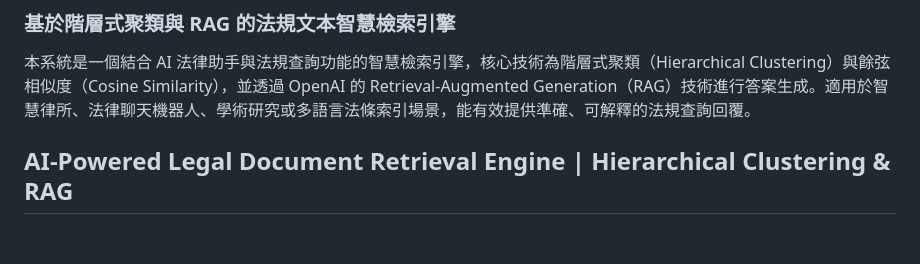
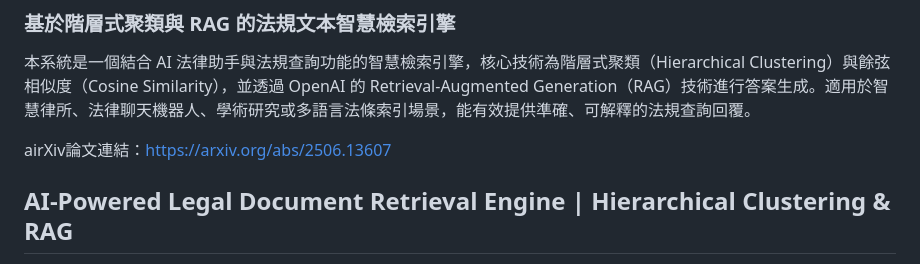
Before and after one commit to arthur422tp/hierarchical, a Markdown page: README.md, the part around the change. GitHub-like rendering; blank space fills up the shorter version.

```diff
--- a/README.md
+++ b/README.md
@@ -3,6 +3,8 @@
 ### 基於階層式聚類與 RAG 的法規文本智慧檢索引擎
 
 本系統是一個結合 AI 法律助手與法規查詢功能的智慧檢索引擎，核心技術為階層式聚類（Hierarchical Clustering）與餘弦相似度（Cosine Similarity），並透過 OpenAI 的 Retrieval-Augmented Generation（RAG）技術進行答案生成。適用於智慧律所、法律聊天機器人、學術研究或多語言法條索引場景，能有效提供準確、可解釋的法規查詢回覆。
+
+airXiv論文連結：https://arxiv.org/abs/2506.13607
 
 ## AI-Powered Legal Document Retrieval Engine | Hierarchical Clustering & RAG
 
```
